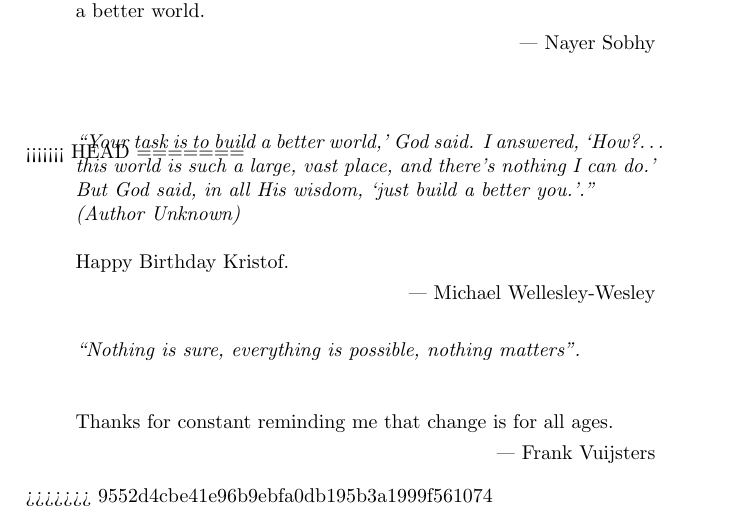
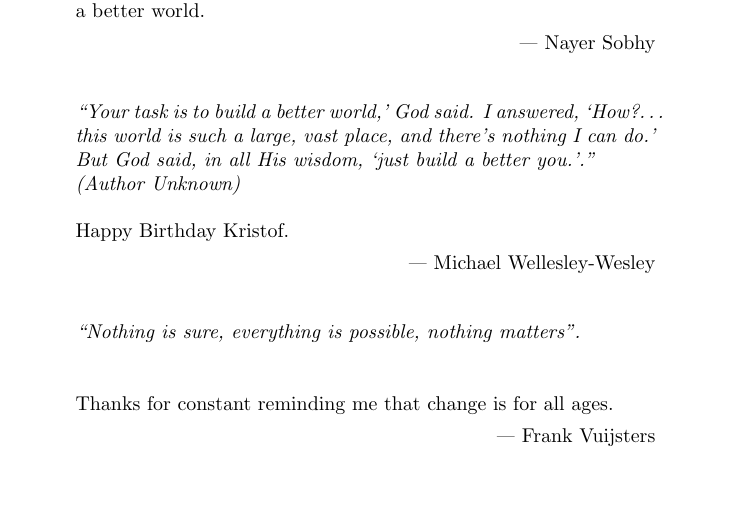
Before and after one commit to weynandkuijpers/change_is_good, a LaTeX book (LaTeX/quotes2.tex): part of page 7 of 7, cut so that both start at the same text, the shorter picture padded with empty space. Compiled offline with pdfLaTeX.

Commit message:
Resolved conflicts

```diff
--- a/LaTeX/quotes2.tex
+++ b/LaTeX/quotes2.tex
@@ -301,8 +301,6 @@ Did I tell you I love you? There! I said it.''
 \bigskip
 \bigskip
 
-<<<<<<< HEAD
-=======
 \chapterprecishere{``Your task is to build a better world,’ God said. I answered, ‘How?… this world is such a large, vast place, and there’s nothing I can do.’ But God said, in all His wisdom, ‘just build a better you.’.''
 \\ (Author Unknown) \\
 \\
@@ -318,6 +316,5 @@ Did I tell you I love you? There! I said it.''
 \\
 \textup{Thanks for constant reminding me that change is for all ages.}
 \par\raggedleft--- \textup{Frank Vuijsters} }
->>>>>>> 9552d4cbe41e96b9ebfa0db195b3a1999f561074
 
 \end{document}
```
